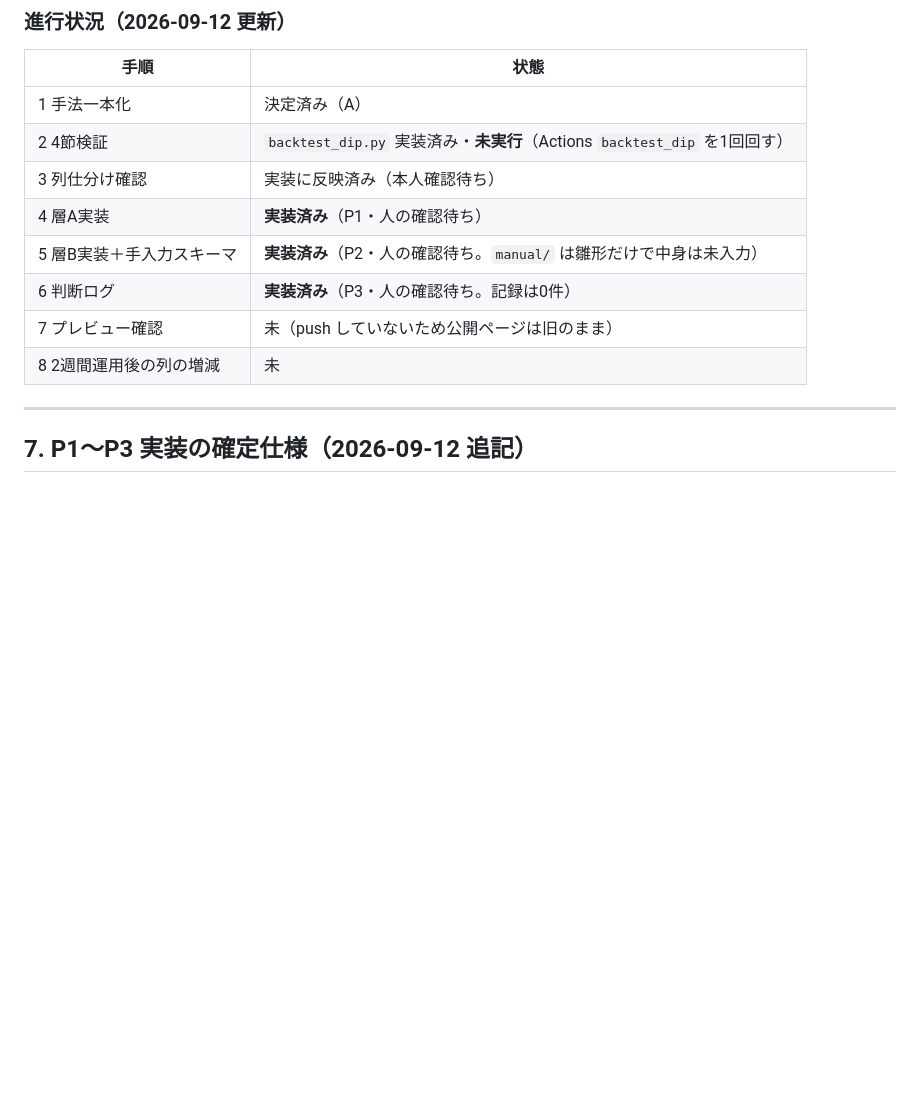
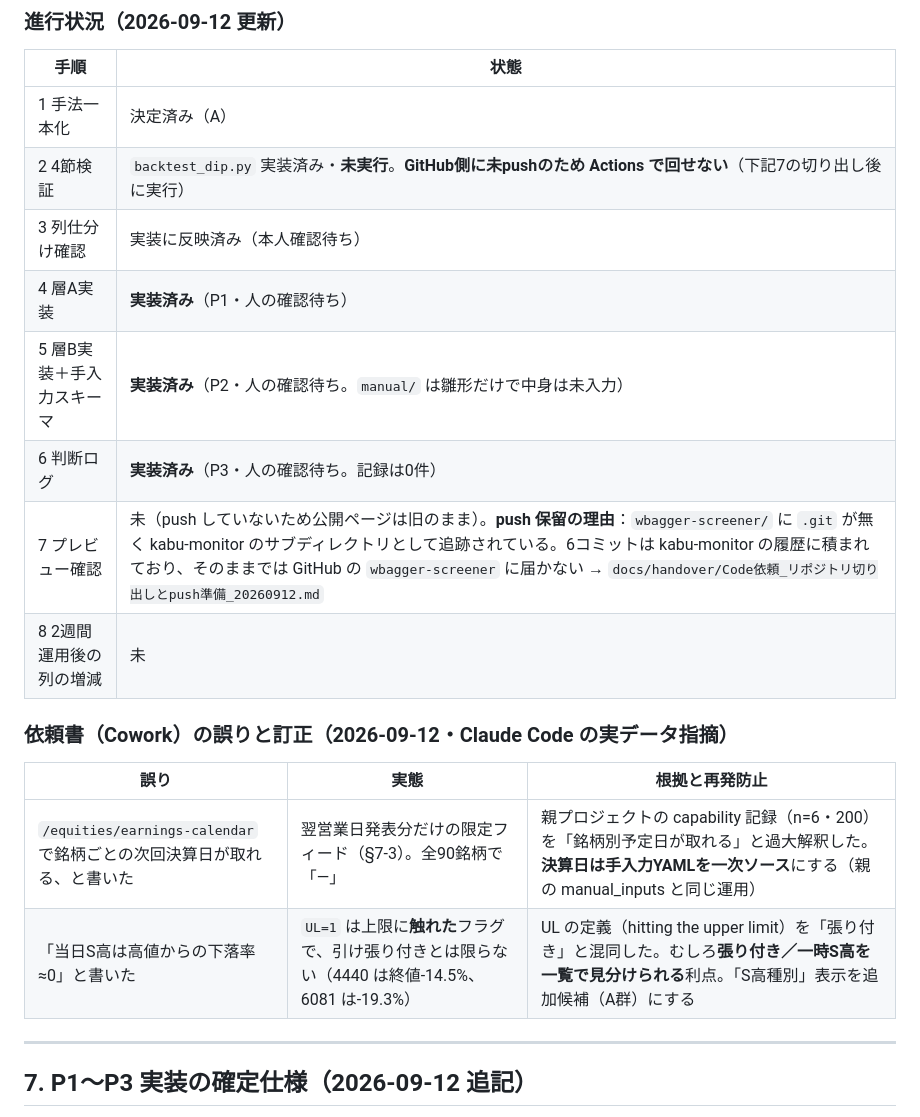
Before and after one commit to kitachikara-coder/wbagger-screener, a Markdown page: docs/設計検討_ストップ高押し目ダッシュボード_20260912.md, the part around the change. Drawn GitHub-style; blank space fills up the shorter version.

```diff
--- a/docs/設計検討_ストップ高押し目ダッシュボード_20260912.md
+++ b/docs/設計検討_ストップ高押し目ダッシュボード_20260912.md
@@ -129,13 +129,19 @@
 | 手順 | 状態 |
 |---|---|
 | 1 手法一本化 | 決定済み（A） |
-| 2 4節検証 | `backtest_dip.py` 実装済み・**未実行**（Actions `backtest_dip` を1回回す） |
+| 2 4節検証 | `backtest_dip.py` 実装済み・**未実行**。**GitHub側に未pushのため Actions で回せない**（下記7の切り出し後に実行） |
 | 3 列仕分け確認 | 実装に反映済み（本人確認待ち） |
 | 4 層A実装 | **実装済み**（P1・人の確認待ち） |
 | 5 層B実装＋手入力スキーマ | **実装済み**（P2・人の確認待ち。`manual/` は雛形だけで中身は未入力） |
 | 6 判断ログ | **実装済み**（P3・人の確認待ち。記録は0件） |
-| 7 プレビュー確認 | 未（push していないため公開ページは旧のまま） |
+| 7 プレビュー確認 | 未（push していないため公開ページは旧のまま）。**push 保留の理由**：`wbagger-screener/` に `.git` が無く kabu-monitor のサブディレクトリとして追跡されている。6コミットは kabu-monitor の履歴に積まれており、そのままでは GitHub の `wbagger-screener` に届かない → `docs/handover/Code依頼_リポジトリ切り出しとpush準備_20260912.md` |
 | 8 2週間運用後の列の増減 | 未 |
+
+### 依頼書（Cowork）の誤りと訂正（2026-09-12・Claude Code の実データ指摘）
+| 誤り | 実態 | 根拠と再発防止 |
+|---|---|---|
+| `/equities/earnings-calendar` で銘柄ごとの次回決算日が取れる、と書いた | 翌営業日発表分だけの限定フィード（§7-3）。全90銘柄で「—」 | 親プロジェクトの capability 記録（n=6・200）を「銘柄別予定日が取れる」と過大解釈した。**決算日は手入力YAMLを一次ソース**にする（親の manual_inputs と同じ運用） |
+| 「当日S高は高値からの下落率≈0」と書いた | `UL=1` は上限に**触れた**フラグで、引け張り付きとは限らない（4440 は終値-14.5%、6081 は-19.3%） | UL の定義（hitting the upper limit）を「張り付き」と混同した。むしろ**張り付き／一時S高を一覧で見分けられる**利点。「S高種別」表示を追加候補（A群）にする |
 
 ---
 
```
Also changed, not shown: docs/handover/Code依頼_リポジトリ切り出しとpush準備_20260912.md (added, +112 -0 lines).
